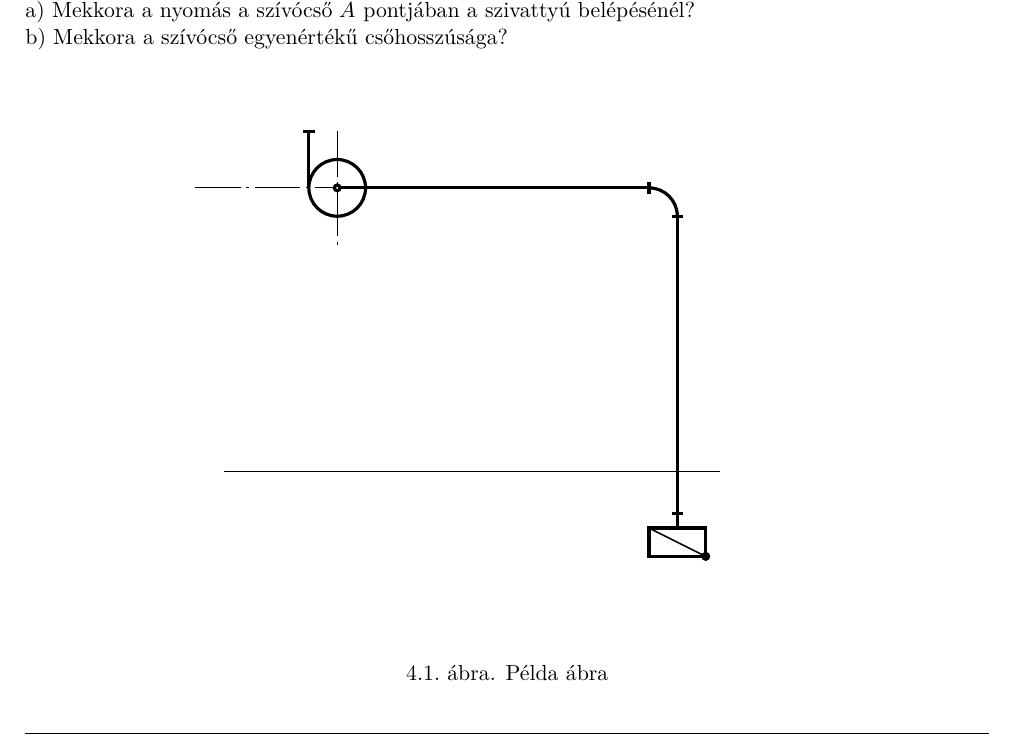
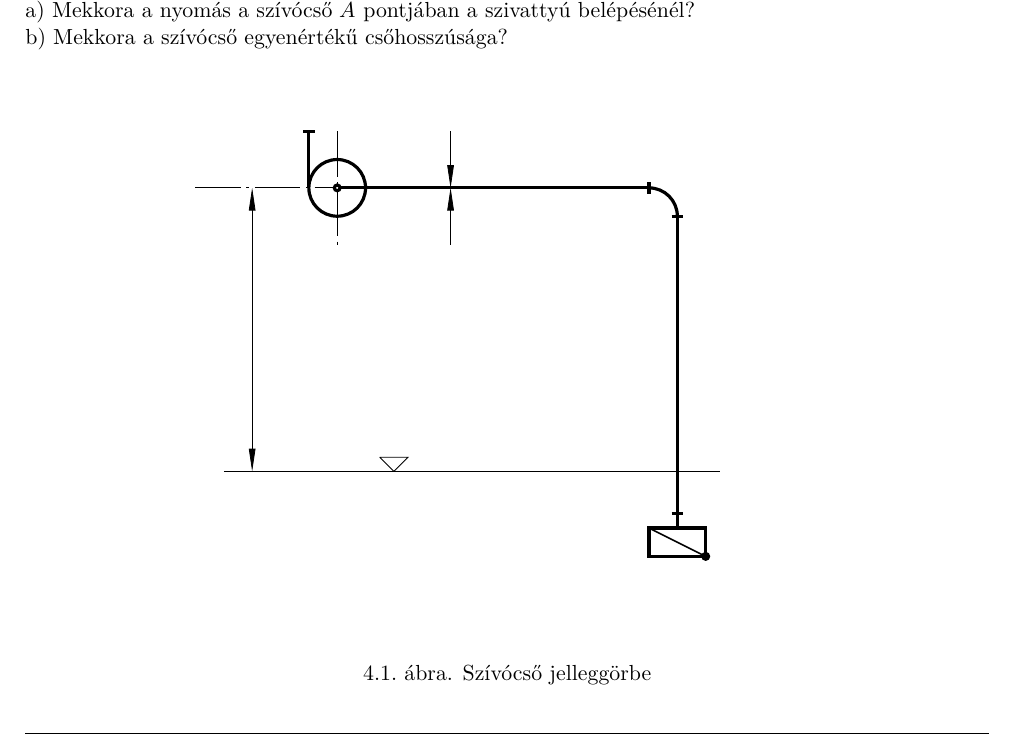
Before and after one commit to bmatrix007/MAFGY, a LaTeX document (MAFGY.tex, which reads AUDWOS/ábra.tex): part of page 7 of 10, cut so that both start at the same text. Compiled offline with XeLaTeX.

Commit message:
Update ábra.tex

```diff
--- a/AUDWOS/ábra.tex
+++ b/AUDWOS/ábra.tex
@@ -22,7 +22,7 @@
 %FELSŐ IDOM ILLESZTÉS
         \draw [ultra thick] (-3.6, 4) -- (-3.4, 4);
 %VÍZ
-        \draw (-5, -2) -- (3.75, -2);
+        \draw [thick] (-5, -2) -- (3.75, -2);
 %ILLESZTÉSEK IDOM ALUL
         \draw [ultra thick] (2.9, -2.75) -- (3.1, -2.75);
 %LÁBSZELEP TÉGLALAP
@@ -35,7 +35,18 @@
 \draw[dash pattern={on 8mm off 1mm on 0.5mm off 1mm}] (-3, 4) -- (-3, 2);
 %MÉRETSEGÉDVONAL vízszintes
 \draw[dash pattern={on 8mm off 1mm on 0.5mm off 1mm}] (-5.5, 3) -- (-3.05, 3);
+%MÉRETVONAL H MAGASSÁG
+\draw[<->] (-4.5, -2) -- (-4.5, 3);
+%MÉRETVONAL CSŐÁTMÉRŐ
+\draw[<-] (-1, 3) -- (-1, 4);
+\draw[->] (-1, 2) -- (-1, 3);
+
+%VÍZSZINTJEL
+\draw  (-2.25,-1.75) -- (-2,-2) -- (-1.75,-1.75) -- (-2.25,-1.75);
+
+%\draw (-2,-2) -- (-2.1,-2.1) -- (-1.9,-2.15) -- (-2.1,-2.3);
+
 
 	\end{tikzpicture}
-	\caption{Példa ábra}
+	\caption{Szívócső jelleggörbe}
 \end{figure}
```
